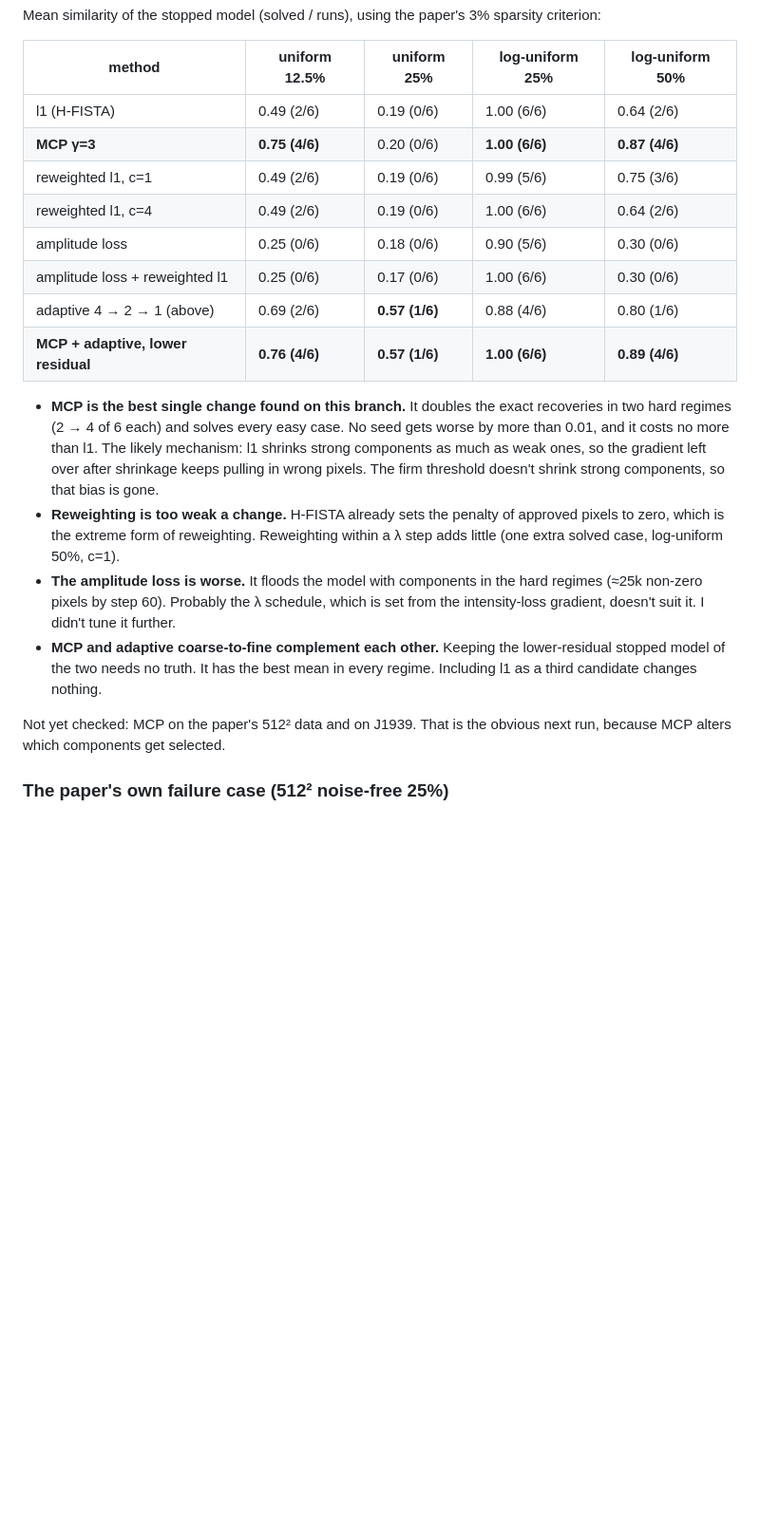
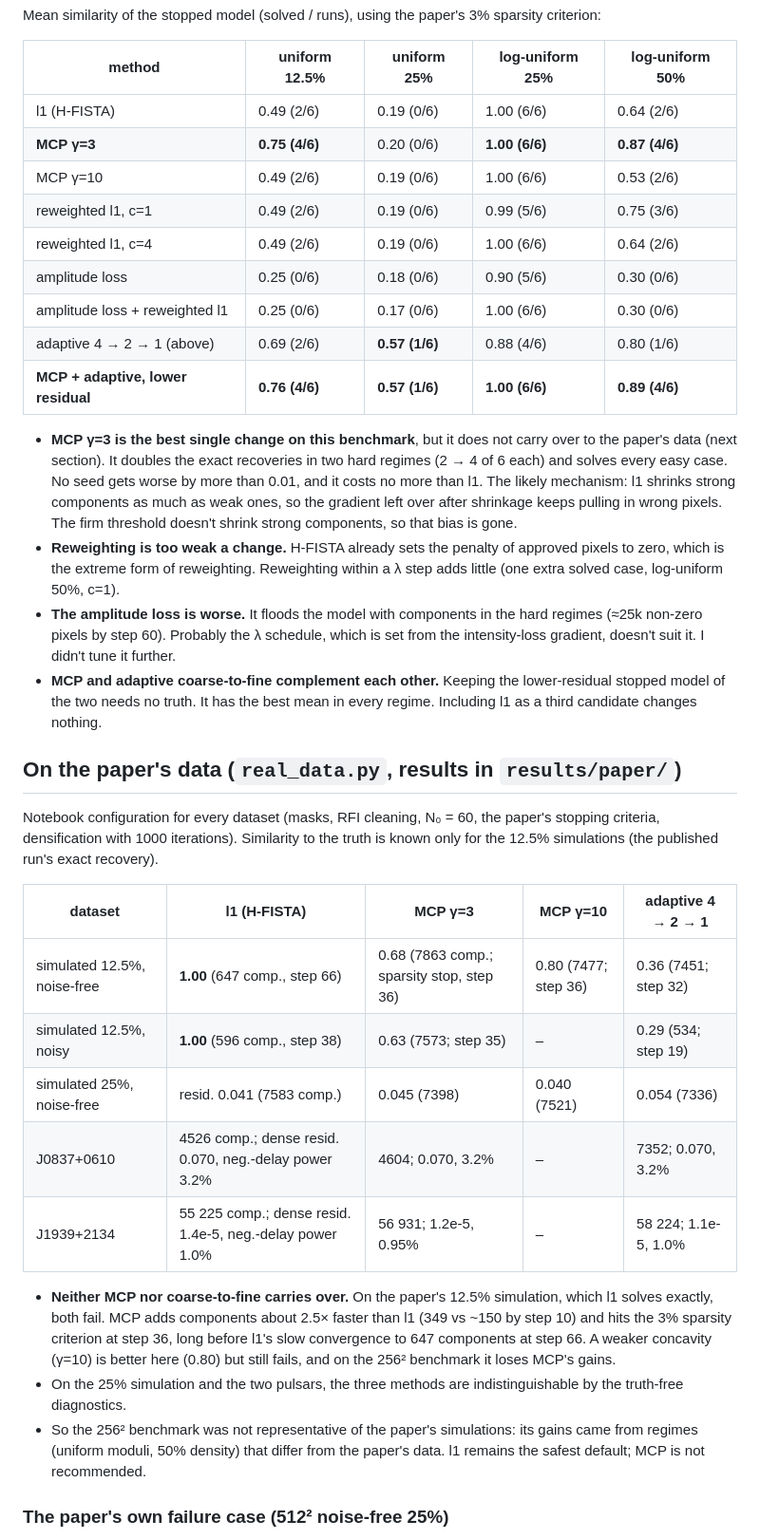
Before and after one commit to sosl/H-FISTA, a Markdown page: dense/README.md, the part around the change. Shown at 95% size. Rendered like a GitHub page; blank space fills up the shorter version.

```diff
--- a/dense/README.md
+++ b/dense/README.md
@@ -108,6 +108,7 @@ criterion:
 |---|---|---|---|---|
 | l1 (H-FISTA) | 0.49 (2/6) | 0.19 (0/6) | 1.00 (6/6) | 0.64 (2/6) |
 | **MCP γ=3** | **0.75 (4/6)** | 0.20 (0/6) | **1.00 (6/6)** | **0.87 (4/6)** |
+| MCP γ=10 | 0.49 (2/6) | 0.19 (0/6) | 1.00 (6/6) | 0.53 (2/6) |
 | reweighted l1, c=1 | 0.49 (2/6) | 0.19 (0/6) | 0.99 (5/6) | 0.75 (3/6) |
 | reweighted l1, c=4 | 0.49 (2/6) | 0.19 (0/6) | 1.00 (6/6) | 0.64 (2/6) |
 | amplitude loss | 0.25 (0/6) | 0.18 (0/6) | 0.90 (5/6) | 0.30 (0/6) |
@@ -115,7 +116,8 @@ criterion:
 | adaptive 4 → 2 → 1 (above) | 0.69 (2/6) | **0.57 (1/6)** | 0.88 (4/6) | 0.80 (1/6) |
 | **MCP + adaptive, lower residual** | **0.76 (4/6)** | **0.57 (1/6)** | **1.00 (6/6)** | **0.89 (4/6)** |
 
-* **MCP is the best single change found on this branch.** It doubles the exact
+* **MCP γ=3 is the best single change on this benchmark**, but it does not carry over
+  to the paper's data (next section). It doubles the exact
   recoveries in two hard regimes (2 → 4 of 6 each) and solves every easy case. No seed gets
   worse by more than 0.01, and it costs no more than l1. The likely mechanism: l1 shrinks
   strong components as much as weak ones, so the gradient left over after shrinkage
@@ -131,8 +133,30 @@ criterion:
   stopped model of the two needs no truth. It has the best mean in every regime.
   Including l1 as a third candidate changes nothing.
 
-Not yet checked: MCP on the paper's 512² data and on J1939. That is the obvious next
-run, because MCP alters which components get selected.
+## On the paper's data (`real_data.py`, results in `results/paper/`)
+
+Notebook configuration for every dataset (masks, RFI cleaning, N₀ = 60, the paper's
+stopping criteria, densification with 1000 iterations). Similarity to the truth is
+known only for the 12.5% simulations (the published run's exact recovery).
+
+| dataset | l1 (H-FISTA) | MCP γ=3 | MCP γ=10 | adaptive 4 → 2 → 1 |
+|---|---|---|---|---|
+| simulated 12.5%, noise-free | **1.00** (647 comp., step 66) | 0.68 (7863 comp.; sparsity stop, step 36) | 0.80 (7477; step 36) | 0.36 (7451; step 32) |
+| simulated 12.5%, noisy | **1.00** (596 comp., step 38) | 0.63 (7573; step 35) | – | 0.29 (534; step 19) |
+| simulated 25%, noise-free | resid. 0.041 (7583 comp.) | 0.045 (7398) | 0.040 (7521) | 0.054 (7336) |
+| J0837+0610 | 4526 comp.; dense resid. 0.070, neg.-delay power 3.2% | 4604; 0.070, 3.2% | – | 7352; 0.070, 3.2% |
+| J1939+2134 | 55 225 comp.; dense resid. 1.4e-5, neg.-delay power 1.0% | 56 931; 1.2e-5, 0.95% | – | 58 224; 1.1e-5, 1.0% |
+
+* **Neither MCP nor coarse-to-fine carries over.** On the paper's 12.5% simulation, which
+  l1 solves exactly, both fail. MCP adds components about 2.5× faster than l1 (349 vs ~150
+  by step 10) and hits the 3% sparsity criterion at step 36, long before l1's slow
+  convergence to 647 components at step 66. A weaker concavity (γ=10) is better here
+  (0.80) but still fails, and on the 256² benchmark it loses MCP's gains.
+* On the 25% simulation and the two pulsars, the three methods are indistinguishable by
+  the truth-free diagnostics.
+* So the 256² benchmark was not representative of the paper's simulations: its gains came
+  from regimes (uniform moduli, 50% density) that differ from the paper's data. l1 remains
+  the safest default; MCP is not recommended.
 
 ### The paper's own failure case (512² noise-free 25%)
 
```
Also changed, not shown: dense/results/paper/J1939_l1_rerun_dense.png (added), dense/results/paper/J1939_l1_rerun_sparse.png (added), 5 other files.
